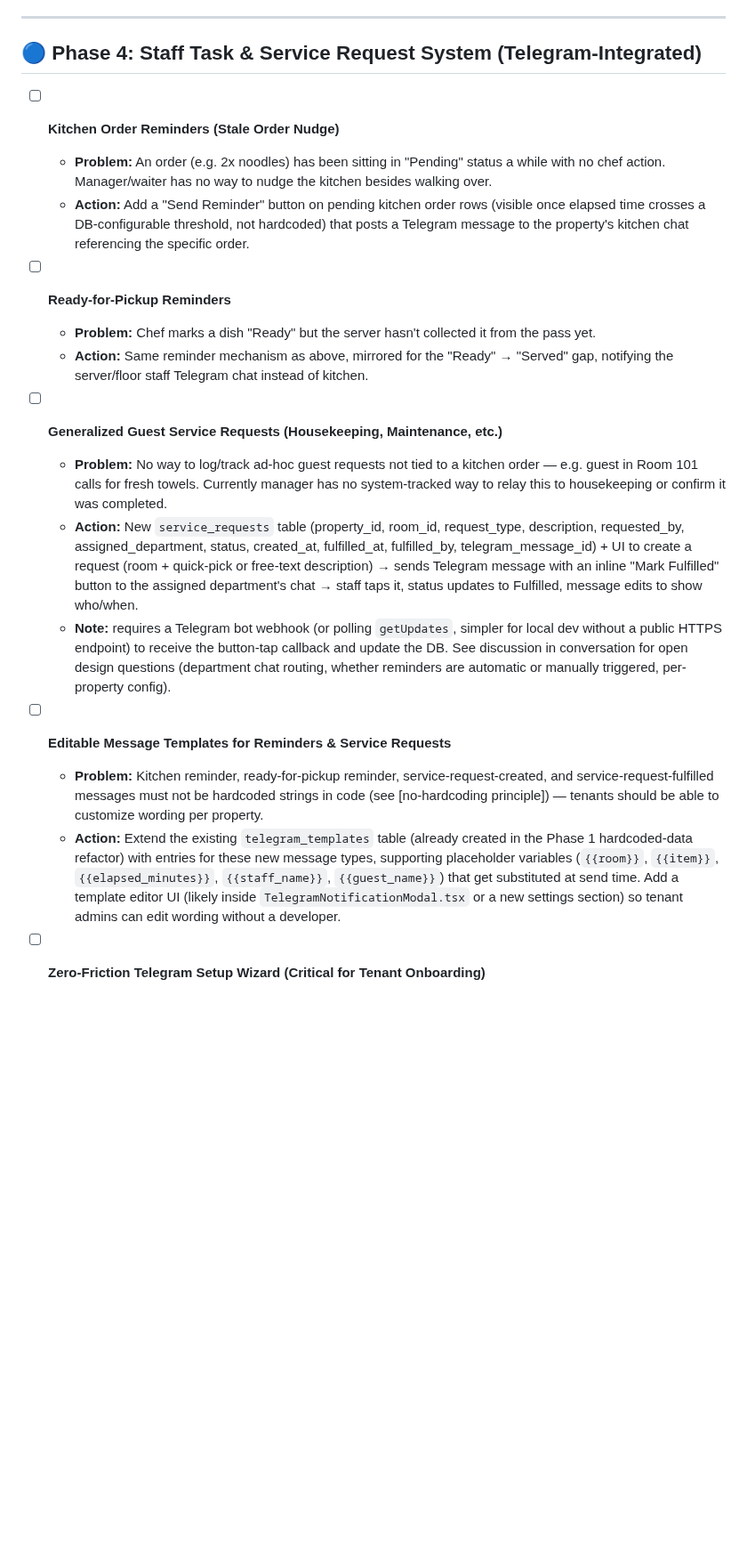
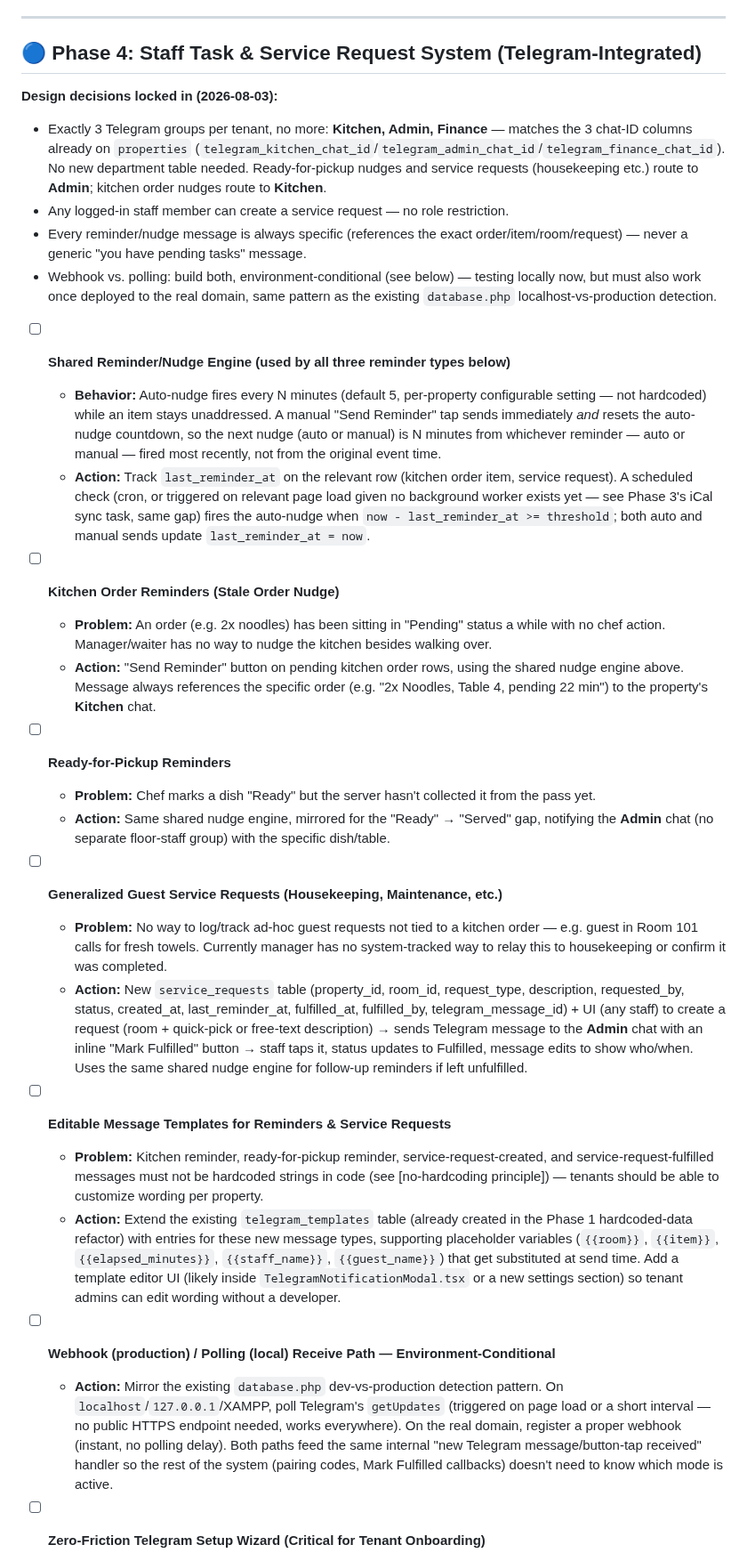
Before and after one commit to tarpanpatel/artists_farm, a Markdown page: ROADMAP.md, the part around one of its changes. Shown at 89% size. Drawn GitHub-style; blank space fills up the shorter version.

Commit message:
docs: lock in Phase 4 design decisions from planning discussion
Finalized based on direct answers: exactly 3 fixed Telegram groups
(Kitchen/Admin/Finance, reusing the existing 3 chat-ID columns on
properties - no new department table needed), any staff can create a
service request, every reminder is always specific (never generic),
and the auto+manual nudge interaction (auto fires every N min, manual
tap resets the countdown from whichever reminder fired most recently).
Extracted the reminder timing logic into one shared "nudge engine" item
since it's identical behavior across kitchen/pickup/service-request
reminders rather than three separate implementations. Also locked in
environment-conditional webhook (production) vs polling (local/XAMPP)
receive path, mirroring the existing database.php dev-vs-prod pattern.

Co-Authored-By: Claude Sonnet 5 <noreply@anthropic.com>

```diff
--- a/ROADMAP.md
+++ b/ROADMAP.md
@@ -63,23 +63,35 @@ This document tracks identified bugs, pending backend API integrations, and upco
 
 ## 🔵 Phase 4: Staff Task & Service Request System (Telegram-Integrated)
 
+**Design decisions locked in (2026-08-03):**
+- Exactly 3 Telegram groups per tenant, no more: **Kitchen, Admin, Finance** — matches the 3 chat-ID columns already on `properties` (`telegram_kitchen_chat_id`/`telegram_admin_chat_id`/`telegram_finance_chat_id`). No new department table needed. Ready-for-pickup nudges and service requests (housekeeping etc.) route to **Admin**; kitchen order nudges route to **Kitchen**.
+- Any logged-in staff member can create a service request — no role restriction.
+- Every reminder/nudge message is always specific (references the exact order/item/room/request) — never a generic "you have pending tasks" message.
+- Webhook vs. polling: build both, environment-conditional (see below) — testing locally now, but must also work once deployed to the real domain, same pattern as the existing `database.php` localhost-vs-production detection.
+
+- [ ] **Shared Reminder/Nudge Engine (used by all three reminder types below)**
+  - **Behavior:** Auto-nudge fires every N minutes (default 5, per-property configurable setting — not hardcoded) while an item stays unaddressed. A manual "Send Reminder" tap sends immediately *and* resets the auto-nudge countdown, so the next nudge (auto or manual) is N minutes from whichever reminder — auto or manual — fired most recently, not from the original event time.
+  - **Action:** Track `last_reminder_at` on the relevant row (kitchen order item, service request). A scheduled check (cron, or triggered on relevant page load given no background worker exists yet — see Phase 3's iCal sync task, same gap) fires the auto-nudge when `now - last_reminder_at >= threshold`; both auto and manual sends update `last_reminder_at = now`.
+
 - [ ] **Kitchen Order Reminders (Stale Order Nudge)**
   - **Problem:** An order (e.g. 2x noodles) has been sitting in "Pending" status a while with no chef action. Manager/waiter has no way to nudge the kitchen besides walking over.
-  - **Action:** Add a "Send Reminder" button on pending kitchen order rows (visible once elapsed time crosses a DB-configurable threshold, not hardcoded) that posts a Telegram message to the property's kitchen chat referencing the specific order.
+  - **Action:** "Send Reminder" button on pending kitchen order rows, using the shared nudge engine above. Message always references the specific order (e.g. "2x Noodles, Table 4, pending 22 min") to the property's **Kitchen** chat.
 
 - [ ] **Ready-for-Pickup Reminders**
   - **Problem:** Chef marks a dish "Ready" but the server hasn't collected it from the pass yet.
-  - **Action:** Same reminder mechanism as above, mirrored for the "Ready" → "Served" gap, notifying the server/floor staff Telegram chat instead of kitchen.
+  - **Action:** Same shared nudge engine, mirrored for the "Ready" → "Served" gap, notifying the **Admin** chat (no separate floor-staff group) with the specific dish/table.
 
 - [ ] **Generalized Guest Service Requests (Housekeeping, Maintenance, etc.)**
   - **Problem:** No way to log/track ad-hoc guest requests not tied to a kitchen order — e.g. guest in Room 101 calls for fresh towels. Currently manager has no system-tracked way to relay this to housekeeping or confirm it was completed.
-  - **Action:** New `service_requests` table (property_id, room_id, request_type, description, requested_by, assigned_department, status, created_at, fulfilled_at, fulfilled_by, telegram_message_id) + UI to create a request (room + quick-pick or free-text description) → sends Telegram message with an inline "Mark Fulfilled" button to the assigned department's chat → staff taps it, status updates to Fulfilled, message edits to show who/when.
-  - **Note:** requires a Telegram bot webhook (or polling `getUpdates`, simpler for local dev without a public HTTPS endpoint) to receive the button-tap callback and update the DB. See discussion in conversation for open design questions (department chat routing, whether reminders are automatic or manually triggered, per-property config).
+  - **Action:** New `service_requests` table (property_id, room_id, request_type, description, requested_by, status, created_at, last_reminder_at, fulfilled_at, fulfilled_by, telegram_message_id) + UI (any staff) to create a request (room + quick-pick or free-text description) → sends Telegram message to the **Admin** chat with an inline "Mark Fulfilled" button → staff taps it, status updates to Fulfilled, message edits to show who/when. Uses the same shared nudge engine for follow-up reminders if left unfulfilled.
 
 - [ ] **Editable Message Templates for Reminders & Service Requests**
   - **Problem:** Kitchen reminder, ready-for-pickup reminder, service-request-created, and service-request-fulfilled messages must not be hardcoded strings in code (see [no-hardcoding principle]) — tenants should be able to customize wording per property.
   - **Action:** Extend the existing `telegram_templates` table (already created in the Phase 1 hardcoded-data refactor) with entries for these new message types, supporting placeholder variables (`{{room}}`, `{{item}}`, `{{elapsed_minutes}}`, `{{staff_name}}`, `{{guest_name}}`) that get substituted at send time. Add a template editor UI (likely inside `TelegramNotificationModal.tsx` or a new settings section) so tenant admins can edit wording without a developer.
 
+- [ ] **Webhook (production) / Polling (local) Receive Path — Environment-Conditional**
+  - **Action:** Mirror the existing `database.php` dev-vs-production detection pattern. On `localhost`/`127.0.0.1`/XAMPP, poll Telegram's `getUpdates` (triggered on page load or a short interval — no public HTTPS endpoint needed, works everywhere). On the real domain, register a proper webhook (instant, no polling delay). Both paths feed the same internal "new Telegram message/button-tap received" handler so the rest of the system (pairing codes, Mark Fulfilled callbacks) doesn't need to know which mode is active.
+
 - [ ] **Zero-Friction Telegram Setup Wizard (Critical for Tenant Onboarding)**
   - **Problem:** A non-technical tenant currently has no guided way to connect Telegram at all. A naive "create your own bot via BotFather, find your chat ID, paste your token" flow is realistically an hour+ of confusion for a non-tech-friendly user and a major onboarding drop-off risk.
   - **Design (shortest viable path — see conversation for full reasoning):**
```
Also changed, not shown: other parts of ROADMAP.md (+3 -3 lines).
